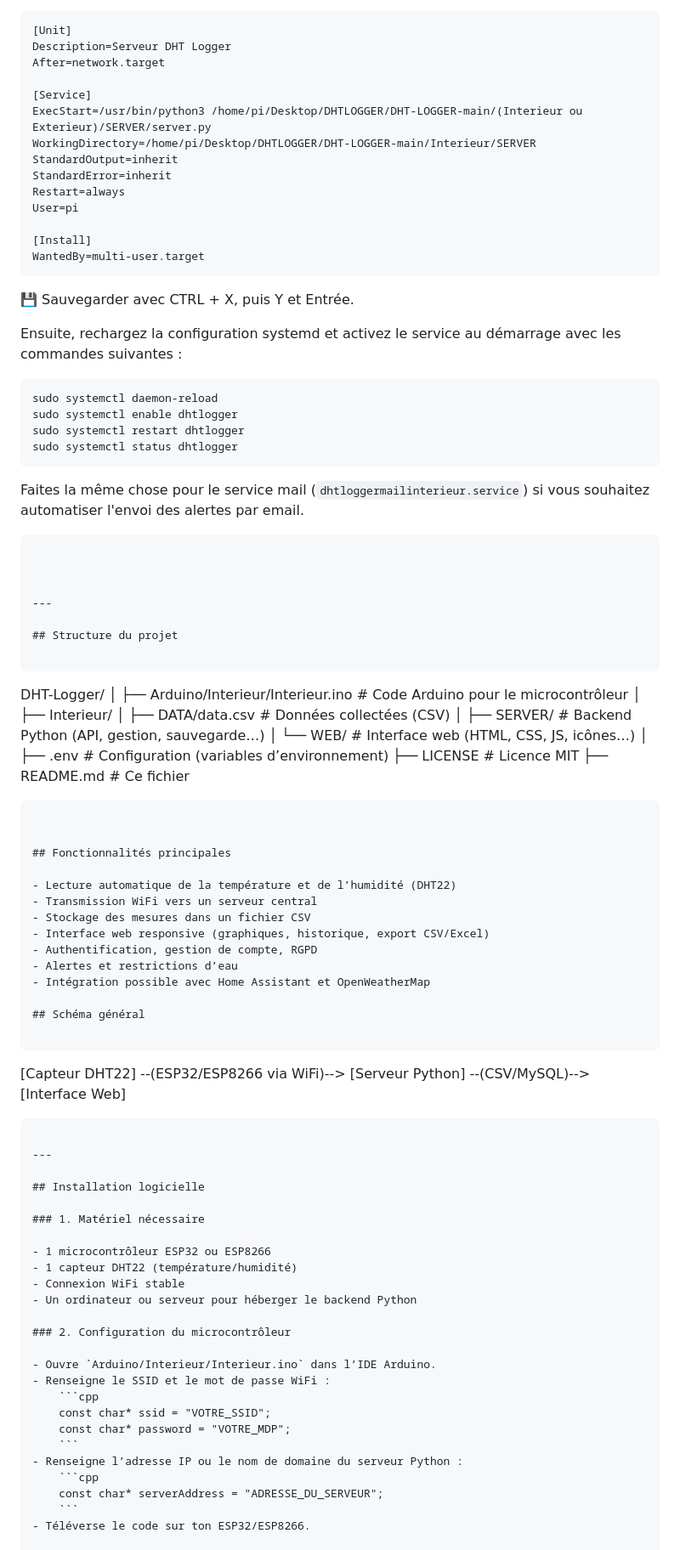
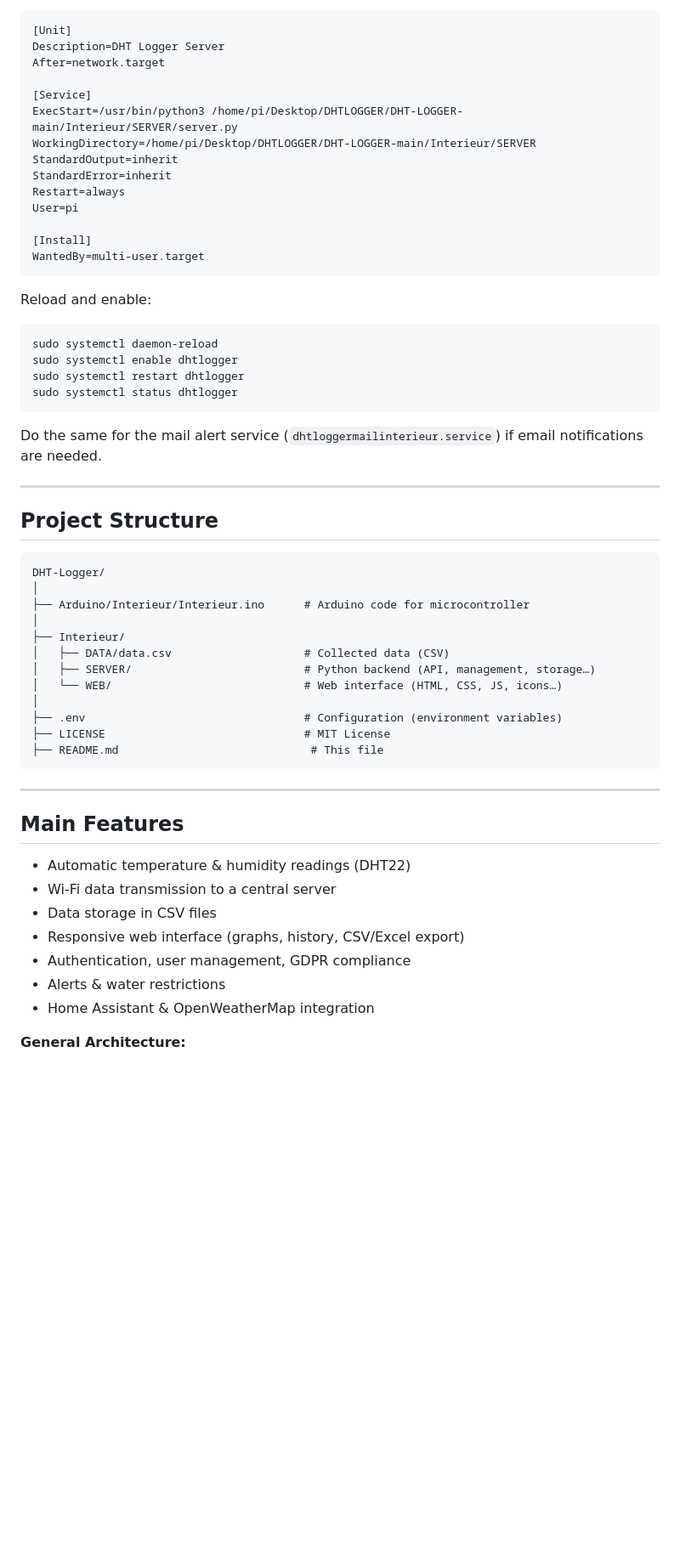
Before and after one commit to ZeroxarZ/DHT-LOGGER, a Markdown page: README.md, the part around one of its changes. Shown at 85% size. GitHub-like rendering; blank space fills up the shorter version.

Commit message:
fix: Mise à jour du README pour améliorer la clarté et la structure

````diff
--- a/README.md
+++ b/README.md
@@ -70,11 +75,11 @@ Ajouter le contenu suivant :
 
 ```ini
 [Unit]
-Description=Serveur DHT Logger
+Description=DHT Logger Server
 After=network.target
 
 [Service]
-ExecStart=/usr/bin/python3 /home/pi/Desktop/DHTLOGGER/DHT-LOGGER-main/(Interieur ou Exterieur)/SERVER/server.py
+ExecStart=/usr/bin/python3 /home/pi/Desktop/DHTLOGGER/DHT-LOGGER-main/Interieur/SERVER/server.py
 WorkingDirectory=/home/pi/Desktop/DHTLOGGER/DHT-LOGGER-main/Interieur/SERVER
 StandardOutput=inherit
 StandardError=inherit
@@ -85,9 +90,7 @@ User=pi
 WantedBy=multi-user.target
 ```
 
-💾 Sauvegarder avec CTRL + X, puis Y et Entrée.
-
-Ensuite, rechargez la configuration systemd et activez le service au démarrage avec les commandes suivantes :
+Reload and enable:
 
 ```bash
 sudo systemctl daemon-reload
@@ -96,71 +99,38 @@ sudo systemctl restart dhtlogger
 sudo systemctl status dhtlogger
 ```
 
-Faites la même chose pour le service mail (`dhtloggermailinterieur.service`) si vous souhaitez automatiser l'envoi des alertes par email.
-
-```
-
-
+Do the same for the mail alert service (`dhtloggermailinterieur.service`) if email notifications are needed.
 
 ---
 
-## Structure du projet
+## **Project Structure**
 
 ```
 DHT-Logger/
 │
-├── Arduino/Interieur/Interieur.ino      # Code Arduino pour le microcontrôleur
+├── Arduino/Interieur/Interieur.ino      # Arduino code for microcontroller
 │
 ├── Interieur/
-│   ├── DATA/data.csv                    # Données collectées (CSV)
-│   ├── SERVER/                          # Backend Python (API, gestion, sauvegarde…)
-│   └── WEB/                             # Interface web (HTML, CSS, JS, icônes…)
+│   ├── DATA/data.csv                    # Collected data (CSV)
+│   ├── SERVER/                          # Python backend (API, management, storage…)
+│   └── WEB/                             # Web interface (HTML, CSS, JS, icons…)
 │
-├── .env                                 # Configuration (variables d’environnement)
-├── LICENSE                              # Licence MIT
-├── README.md                            # Ce fichier
-
-```
-
-
-## Fonctionnalités principales
-
-- Lecture automatique de la température et de l’humidité (DHT22)
-- Transmission WiFi vers un serveur central
-- Stockage des mesures dans un fichier CSV
-- Interface web responsive (graphiques, historique, export CSV/Excel)
-- Authentification, gestion de compte, RGPD
-- Alertes et restrictions d’eau
-- Intégration possible avec Home Assistant et OpenWeatherMap
-
-## Schéma général
-
-```
-[Capteur DHT22] --(ESP32/ESP8266 via WiFi)--> [Serveur Python] --(CSV/MySQL)--> [Interface Web]
+├── .env                                 # Configuration (environment variables)
+├── LICENSE                              # MIT License
+├── README.md                             # This file
 ```
 
 ---
 
-## Installation logicielle
+## **Main Features**
 
-### 1. Matériel nécessaire
+* Automatic temperature & humidity readings (DHT22)
+* Wi-Fi data transmission to a central server
+* Data storage in CSV files
+* Responsive web interface (graphs, history, CSV/Excel export)
+* Authentication, user management, GDPR compliance
+* Alerts & water restrictions
+* Home Assistant & OpenWeatherMap integration
 
-- 1 microcontrôleur ESP32 ou ESP8266
-- 1 capteur DHT22 (température/humidité)
-- Connexion WiFi stable
-- Un ordinateur ou serveur pour héberger le backend Python
+**General Architecture:**
 
-### 2. Configuration du microcontrôleur
-
-- Ouvre `Arduino/Interieur/Interieur.ino` dans l’IDE Arduino.
-- Renseigne le SSID et le mot de passe WiFi :
-	```cpp
-	const char* ssid = "VOTRE_SSID";
-	const char* password = "VOTRE_MDP";
-	```
-- Renseigne l’adresse IP ou le nom de domaine du serveur Python :
-	```cpp
-	const char* serverAddress = "ADRESSE_DU_SERVEUR";
-	```
-- Téléverse le code sur ton ESP32/ESP8266.
-
````
Also changed, not shown: other parts of README.md (+410 -119 lines).
